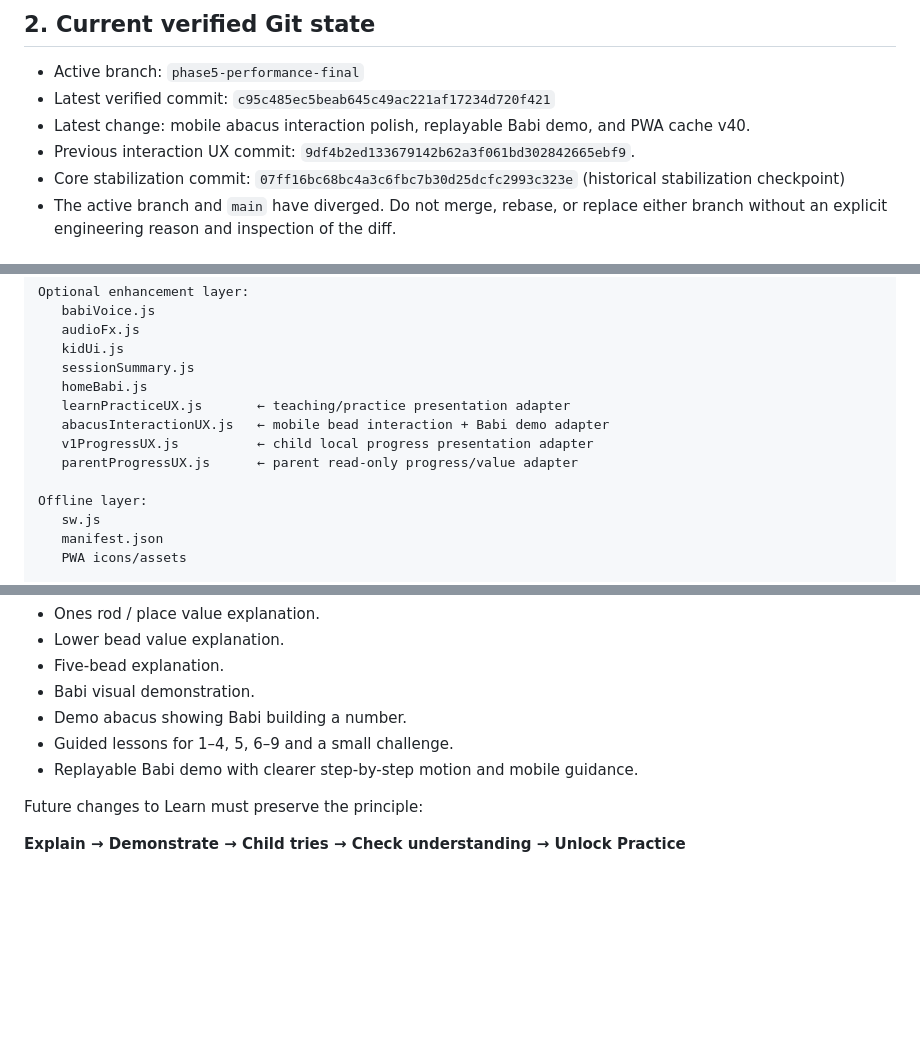
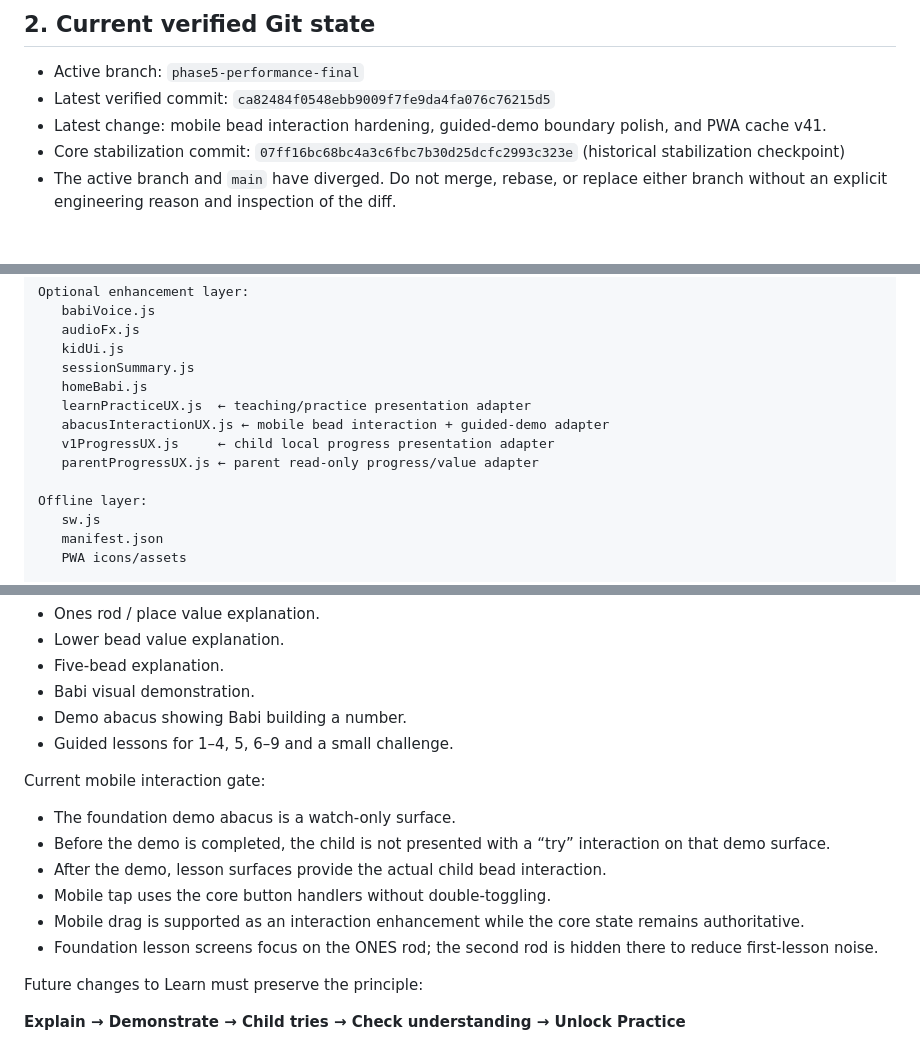
Before and after one commit to shanmugaraj711-dotcom/abacus-ai, a Markdown page: SOURCE_OF_TRUTH.md, 3 parts joined by grey strips. GitHub-like rendering; blank space fills up the shorter version.

Commit message:
Checkpoint mobile bead interaction hardening

```diff
--- a/SOURCE_OF_TRUTH.md
+++ b/SOURCE_OF_TRUTH.md
@@ -21,9 +21,8 @@ Never substitute another workspace/project for the GitHub repository. Never inve
 ## 2. Current verified Git state
 
 - Active branch: `phase5-performance-final`
-- Latest verified commit: `c95c485ec5beab645c49ac221af17234d720f421`
-- Latest change: mobile abacus interaction polish, replayable Babi demo, and PWA cache v40.
-- Previous interaction UX commit: `9df4b2ed133679142b62a3f061bd302842665ebf9`.
+- Latest verified commit: `ca82484f0548ebb9009f7fe9da4fa076c76215d5`
+- Latest change: mobile bead interaction hardening, guided-demo boundary polish, and PWA cache v41.
 - Core stabilization commit: `07ff16bc68bc4a3c6fbc7b30d25dcfc2993c323e` (historical stabilization checkpoint)
 - The active branch and `main` have diverged. Do not merge, rebase, or replace either branch without an explicit engineering reason and inspection of the diff.
 
@@ -52,10 +51,10 @@ Optional enhancement layer:
    kidUi.js
    sessionSummary.js
    homeBabi.js
-   learnPracticeUX.js       ← teaching/practice presentation adapter
-   abacusInteractionUX.js   ← mobile bead interaction + Babi demo adapter
-   v1ProgressUX.js          ← child local progress presentation adapter
-   parentProgressUX.js      ← parent read-only progress/value adapter
+   learnPracticeUX.js  ← teaching/practice presentation adapter
+   abacusInteractionUX.js ← mobile bead interaction + guided-demo adapter
+   v1ProgressUX.js     ← child local progress presentation adapter
+   parentProgressUX.js ← parent read-only progress/value adapter
 
 Offline layer:
    sw.js
@@ -150,7 +149,14 @@ Current Learn foundation includes:
 - Babi visual demonstration.
 - Demo abacus showing Babi building a number.
 - Guided lessons for 1–4, 5, 6–9 and a small challenge.
-- Replayable Babi demo with clearer step-by-step motion and mobile guidance.
+
+Current mobile interaction gate:
+- The foundation demo abacus is a watch-only surface.
+- Before the demo is completed, the child is not presented with a “try” interaction on that demo surface.
+- After the demo, lesson surfaces provide the actual child bead interaction.
+- Mobile tap uses the core button handlers without double-toggling.
+- Mobile drag is supported as an interaction enhancement while the core state remains authoritative.
+- Foundation lesson screens focus on the ONES rod; the second rod is hidden there to reduce first-lesson noise.
 
 Future changes to Learn must preserve the principle:
 
```
Also changed, not shown: other parts of SOURCE_OF_TRUTH.md (+2 -2 lines).
